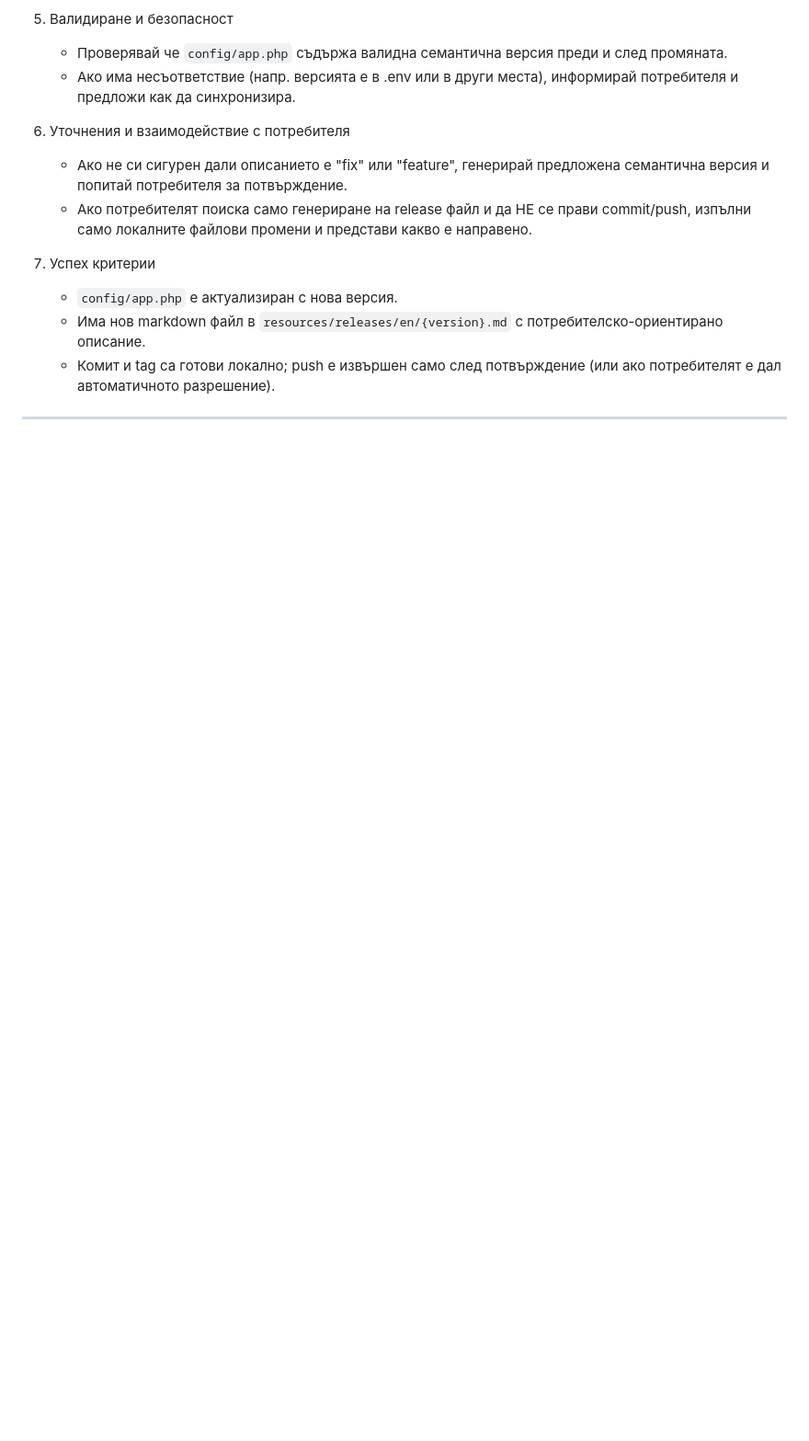
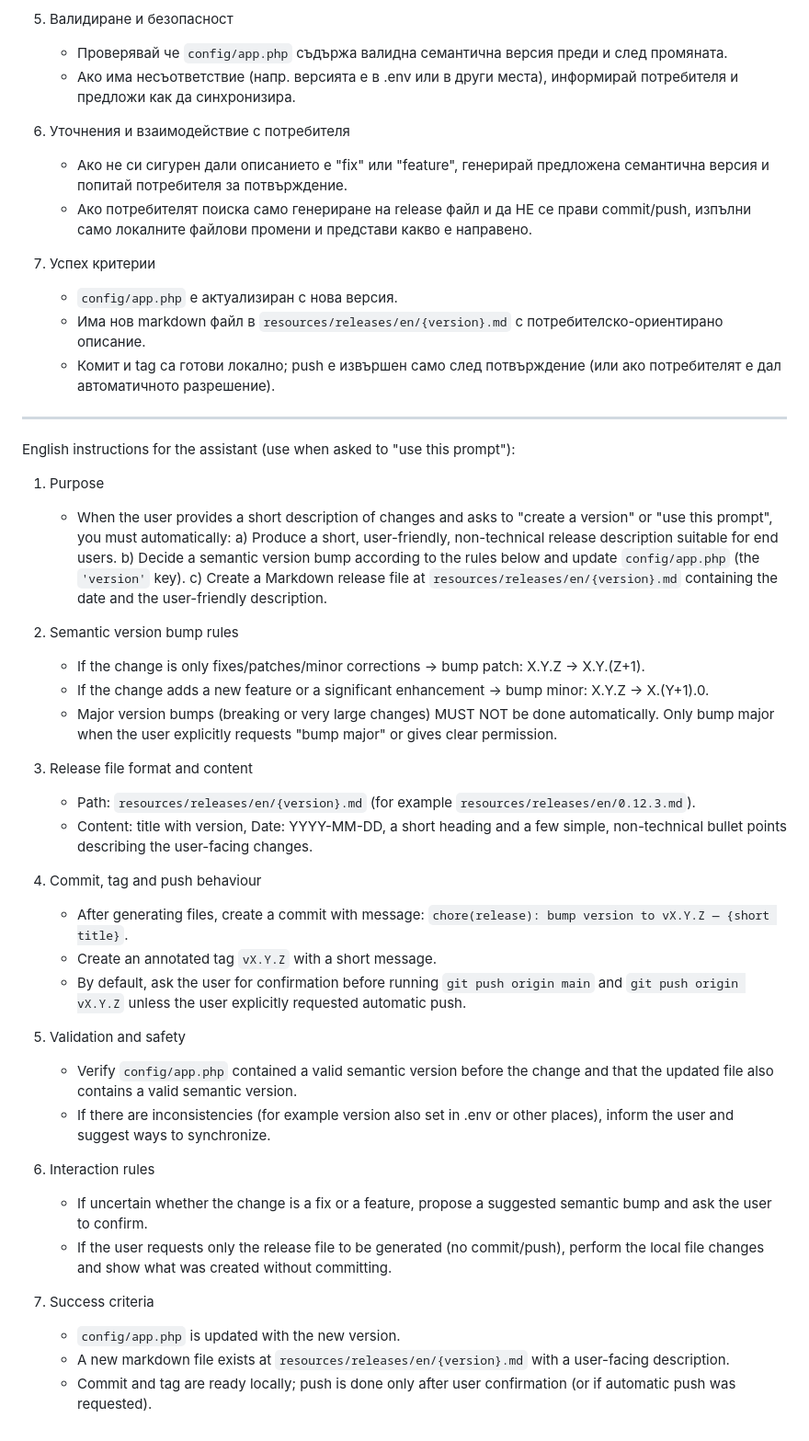
Before and after one commit to mvmrik/vjsg, a Markdown page: .github/prompts/version.prompt.md, the part around the change. Shown: that part at 92% size. GitHub-like rendering; blank space fills up the shorter version.

Commit message:
chore(docs): add English translation for version prompt instructions

```diff
--- a/.github/prompts/version.prompt.md
+++ b/.github/prompts/version.prompt.md
@@ -47,3 +47,38 @@ mode: agent
 	- Комит и tag са готови локално; push е извършен само след потвърждение (или ако потребителят е дал автоматичното разрешение).
 
 ---
+
+English instructions for the assistant (use when asked to "use this prompt"):
+
+1) Purpose
+	- When the user provides a short description of changes and asks to "create a version" or "use this prompt", you must automatically:
+	  a) Produce a short, user-friendly, non-technical release description suitable for end users.
+	  b) Decide a semantic version bump according to the rules below and update `config/app.php` (the `'version'` key).
+	  c) Create a Markdown release file at `resources/releases/en/{version}.md` containing the date and the user-friendly description.
+
+2) Semantic version bump rules
+	- If the change is only fixes/patches/minor corrections → bump patch: X.Y.Z -> X.Y.(Z+1).
+	- If the change adds a new feature or a significant enhancement → bump minor: X.Y.Z -> X.(Y+1).0.
+	- Major version bumps (breaking or very large changes) MUST NOT be done automatically. Only bump major when the user explicitly requests "bump major" or gives clear permission.
+
+3) Release file format and content
+	- Path: `resources/releases/en/{version}.md` (for example `resources/releases/en/0.12.3.md`).
+	- Content: title with version, Date: YYYY-MM-DD, a short heading and a few simple, non-technical bullet points describing the user-facing changes.
+
+4) Commit, tag and push behaviour
+	- After generating files, create a commit with message: `chore(release): bump version to vX.Y.Z — {short title}`.
+	- Create an annotated tag `vX.Y.Z` with a short message.
+	- By default, ask the user for confirmation before running `git push origin main` and `git push origin vX.Y.Z` unless the user explicitly requested automatic push.
+
+5) Validation and safety
+	- Verify `config/app.php` contained a valid semantic version before the change and that the updated file also contains a valid semantic version.
+	- If there are inconsistencies (for example version also set in .env or other places), inform the user and suggest ways to synchronize.
+
+6) Interaction rules
+	- If uncertain whether the change is a fix or a feature, propose a suggested semantic bump and ask the user to confirm.
+	- If the user requests only the release file to be generated (no commit/push), perform the local file changes and show what was created without committing.
+
+7) Success criteria
+	- `config/app.php` is updated with the new version.
+	- A new markdown file exists at `resources/releases/en/{version}.md` with a user-facing description.
+	- Commit and tag are ready locally; push is done only after user confirmation (or if automatic push was requested).
```
